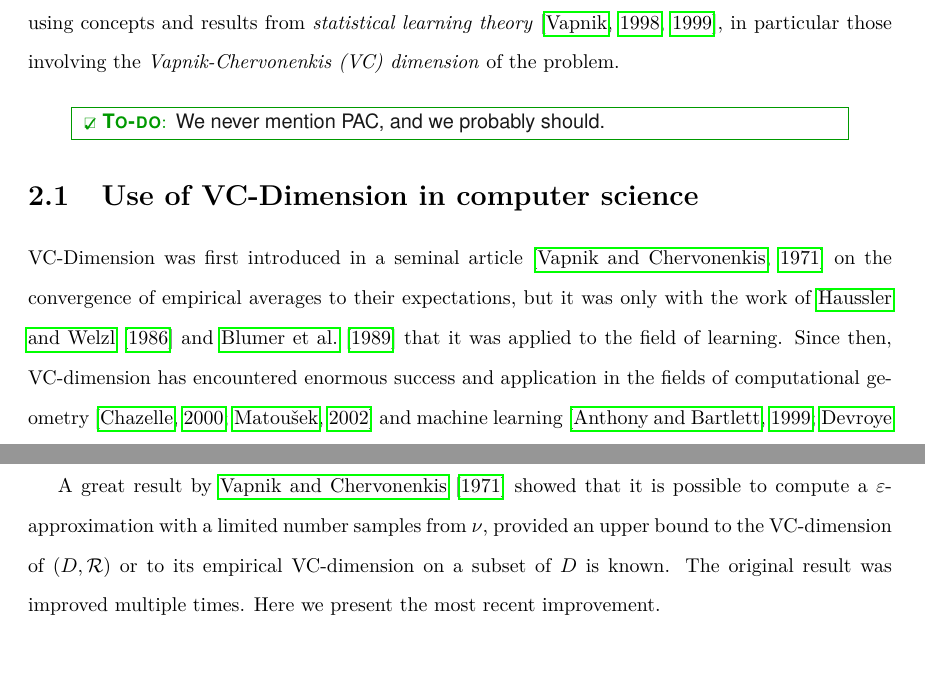
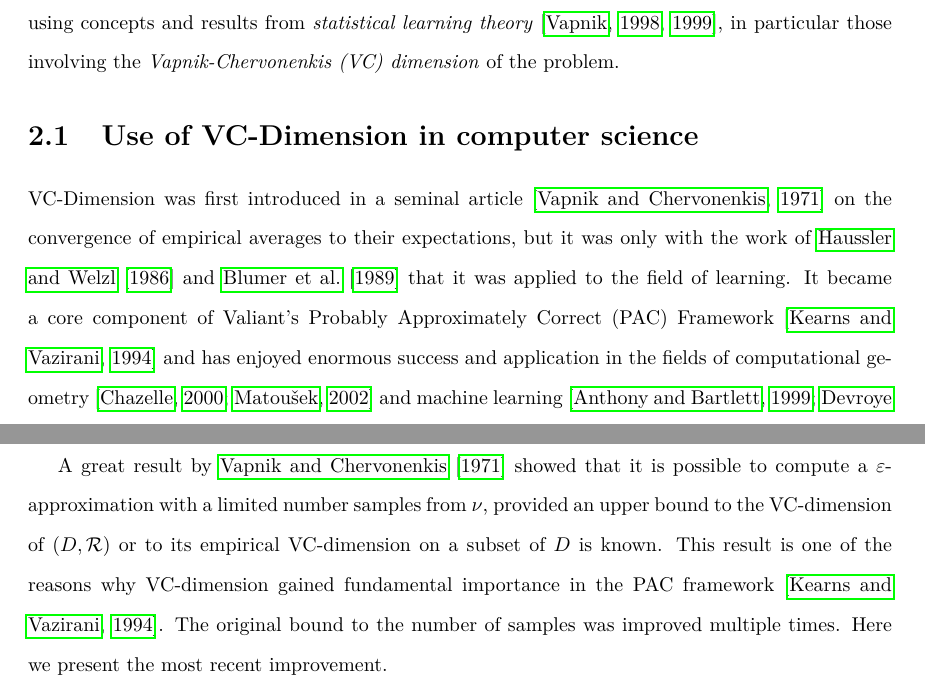
Before and after one commit to ZhizhongIsaacChen/dissertation, a LaTeX thesis (dissertation.tex, which reads prelims/prelims.tex): two parts of pages 15 and 18 of 176, joined at a grey line, cut so that both start at the same text, the shorter picture padded with empty space. Compiled offline with pdfLaTeX.

Commit message:
Mention PAC learning

```diff
--- a/prelims/prelims.tex
+++ b/prelims/prelims.tex
@@ -10,13 +10,12 @@ therefore much more efficient algorithms, by using concepts and results from
 \emph{statistical learning theory}~\citep{Vapnik99,Vapnik98}, in particular
 those involving the \emph{Vapnik-Chervonenkis (VC) dimension} of the problem.
 
-\todo{We never mention PAC, and we probably should.}
-
 \section{Use of VC-Dimension in computer science}\label{sec:vcliterature}
 VC-Dimension was first introduced in a seminal article~\citep{VapnikC71} on
 the convergence of empirical averages to their expectations, but it was only with the work
 of~\citet{HausslerW86} and~\citet{BlumerEHW89} that it was applied to the field
-of learning. Since then, VC-dimension has encountered enormous success and
+of learning. It became a core component of Valiant's Probably Approximately
+Correct (PAC) Framework~\citep{KearnsV94} and has enjoyed enormous success and
 application in the fields of computational
 geometry~\citep{Chazelle00,Matousek02} and machine
 learning~\citep{AnthonyB99,DevroyeGL96}. \citet{BoucheronBL05} present a good
@@ -142,8 +141,10 @@ $\varepsilon$-approximation to $(D,\range)$.
 A great result by~\citet{VapnikC71} showed that it is possible
 to compute a $\varepsilon$-approximation with a limited number samples from
 $\nu$, provided an upper bound to the VC-dimension of $(D,\range)$ or to its
-empirical VC-dimension on a subset of $D$ is known. The original result was
-improved multiple times.  Here we present the most recent improvement.
+empirical VC-dimension on a subset of $D$ is known. This result is one of the
+reasons why VC-dimension gained fundamental importance in the PAC
+framework~\citep{KearnsV94}. The original bound to the number of samples was
+improved multiple times. Here we present the most recent improvement.
 
 \begin{theorem}[Thm.~2.12~\citep{HarPS11}, see also~\citep{LiLS01}]\label{thm:eapprox}
   Let $(D,\range)$ be a range space with $\VC(\range)\le d$, and let $\nu$ be a
```
Also changed, not shown: biblio/vcmine.bib (+9 -1 lines).
